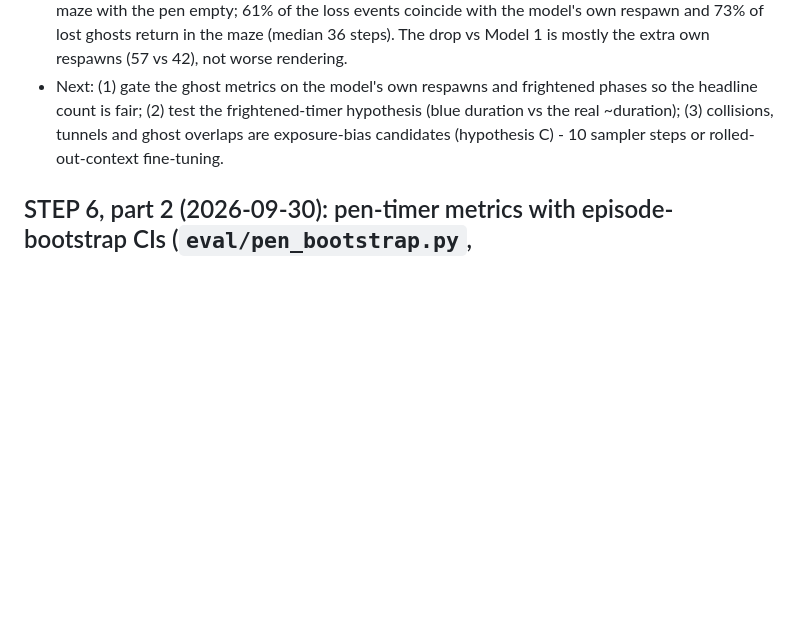
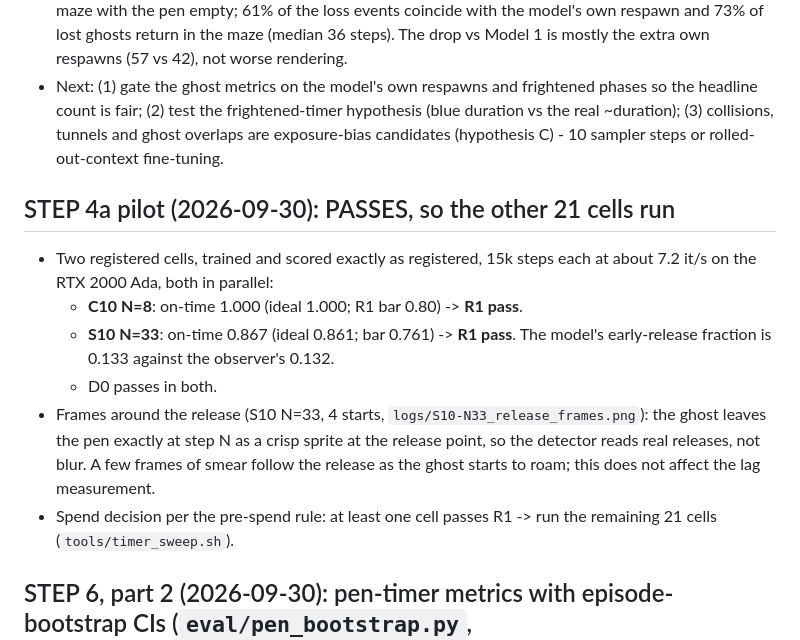
Before and after one commit to Sudish30/pacworld, a Markdown page: notes/handoff.md, the part around the change. Drawn GitHub-style; blank space fills up the shorter version.

Commit message:
STEP 4a pilot passes (C10 N=8 1.000, S10 N=33 0.867 vs ideal 0.861); launching the remaining 21 cells
Co-Authored-By: Claude Opus 5.5 <noreply@anthropic.com>

```diff
--- a/notes/handoff.md
+++ b/notes/handoff.md
@@ -97,6 +97,18 @@ Inference-free, from the saved eval frames; both worlds measured with one pixel
 - **The "gone" part** = in-maze disappearances (detected outside the pen, then absent 15+ steps; ground truth has 12 such events, ctx6s16 243). 65% sit at the model's own life losses (death animation + reset, legitimate). The other 85 events cost 0.43 ghosts/step and 40% of them are permanent, so they accumulate (55 of 85 fall in steps 251-450). Triggers: next to Pac-Man 35%, tunnel edge 16%, overlapping another ghost 14%, reappearing inside the pen 18% (eaten-like). 26% are followed by frightened-blue sprites, i.e. the model's own power-pellet phases (Model 1 never renders blue ghosts: 0%); 11 of those never turn back into coloured ghosts within the window - possibly a second hidden timer (frightened duration), not yet tested.
 - **Never-penned ghosts (81% vs Model 1's 90%)**: red 85% detected, 95% of its missing steps are mid-maze with the pen empty; 61% of the loss events coincide with the model's own respawn and 73% of lost ghosts return in the maze (median 36 steps). The drop vs Model 1 is mostly the extra own respawns (57 vs 42), not worse rendering.
 - Next: (1) gate the ghost metrics on the model's own respawns and frightened phases so the headline count is fair; (2) test the frightened-timer hypothesis (blue duration vs the real ~duration); (3) collisions, tunnels and ghost overlaps are exposure-bias candidates (hypothesis C) - 10 sampler steps or rolled-out-context fine-tuning.
+
+## STEP 4a pilot (2026-09-30): PASSES, so the other 21 cells run
+- Two registered cells, trained and scored exactly as registered, 15k steps each at about 7.2 it/s on the RTX 2000
+  Ada, both in parallel:
+  - **C10 N=8**: on-time 1.000 (ideal 1.000; R1 bar 0.80) -> **R1 pass**.
+  - **S10 N=33**: on-time 0.867 (ideal 0.861; bar 0.761) -> **R1 pass**. The model's early-release fraction is 0.133
+    against the observer's 0.132.
+  - D0 passes in both.
+- Frames around the release (S10 N=33, 4 starts, `logs/S10-N33_release_frames.png`): the ghost leaves the pen exactly
+  at step N as a crisp sprite at the release point, so the detector reads real releases, not blur. A few frames of
+  smear follow the release as the ghost starts to roam; this does not affect the lag measurement.
+- Spend decision per the pre-spend rule: at least one cell passes R1 -> run the remaining 21 cells (`tools/timer_sweep.sh`).
 
 ## STEP 6, part 2 (2026-09-30): pen-timer metrics with episode-bootstrap CIs (`eval/pen_bootstrap.py`, `configs/pen_stats.yaml`)
 - **Method.**
```
